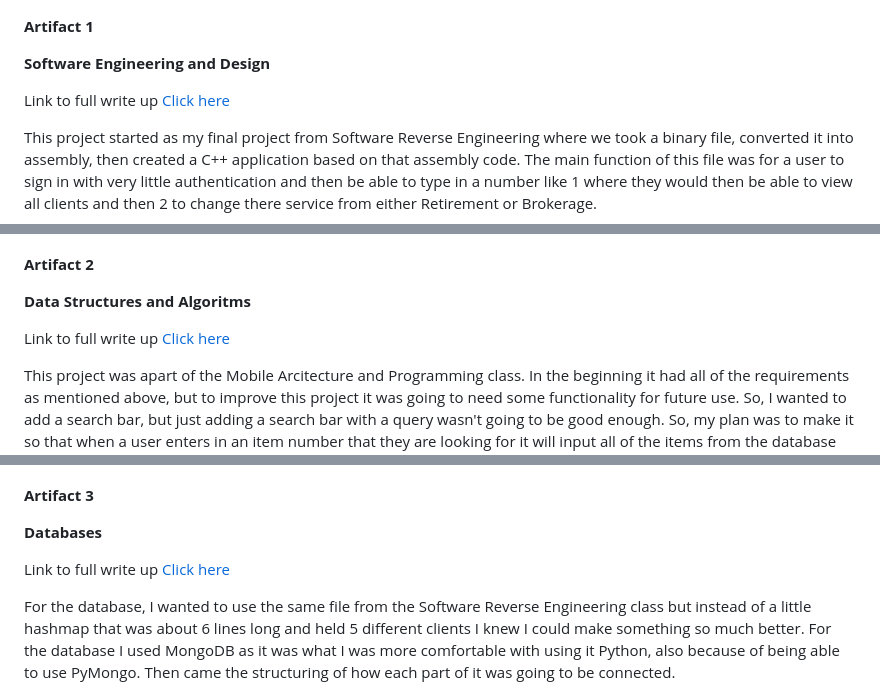
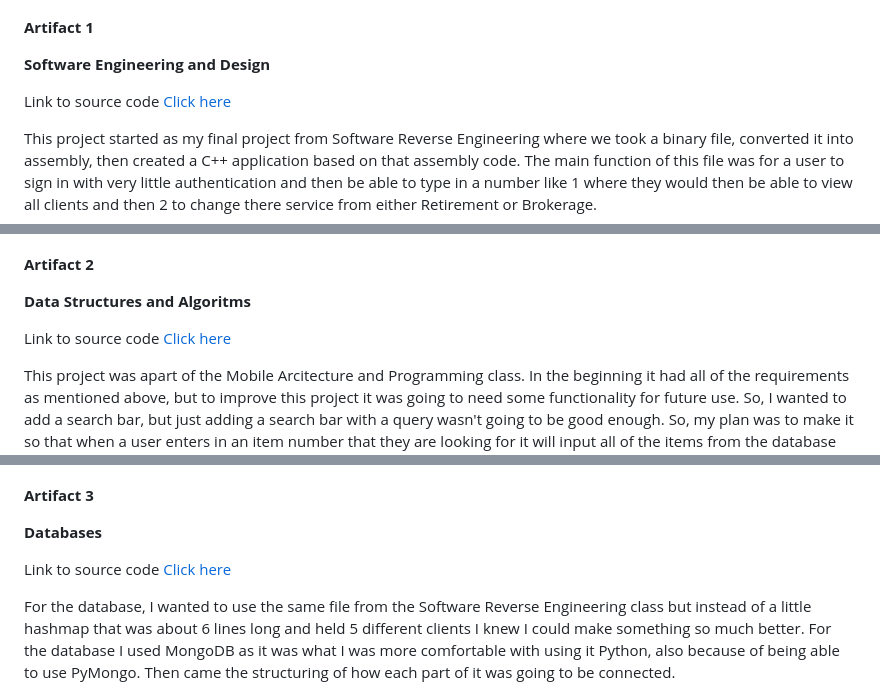
Before and after one commit to bgoucher16/SNHU-CS499, a Markdown page: README.md, 3 parts joined by grey strips. GitHub-like rendering.

```diff
--- a/README.md
+++ b/README.md
@@ -62,7 +62,7 @@ Link to full write up <a href="https://github.com/bgoucher16/SNHU-CS499/tree/mai
 
 **Software Engineering and Design**
 
-Link to full write up <a href="https://github.com/bgoucher16/SNHU-CS499/tree/main/CS%20499%20Software%20Engineering%20and%20Design"> Click here </a>
+Link to source code <a href="https://github.com/bgoucher16/SNHU-CS499/tree/main/CS%20499%20Software%20Engineering%20and%20Design"> Click here </a>
 
 This project started as my final project from Software Reverse Engineering where we took a binary file, converted it into assembly, then created a C++ application based on that assembly code. The main function of this file was for a user to sign in with very little authentication and then be able to type in a number like 1 where they would then be able to view all clients and then 2 to change there service from either Retirement or Brokerage.
 
@@ -82,7 +82,7 @@ All clients are able to be removed, added and even there service type changed be
 
 **Data Structures and Algoritms**
 
-Link to full write up <a href="https://github.com/bgoucher16/SNHU-CS499/tree/main/CS%20499%20Algorithms%20and%20Data%20Structures"> Click here </a>
+Link to source code <a href="https://github.com/bgoucher16/SNHU-CS499/tree/main/CS%20499%20Algorithms%20and%20Data%20Structures"> Click here </a>
 
 This project was apart of the Mobile Arcitecture and Programming class. In the beginning it had all of the requirements as mentioned above, but to improve this project it was going to need some functionality for future use. So, I wanted to add a search bar, but just adding a search bar with a query wasn't going to be good enough. So, my plan was to make it so that when a user enters in an item number that they are looking for it will input all of the items from the database that relate to them into a Binary Search Tree and then iterate through that tree to find the number that was previously searched for. If the number is not found then it will return False and tell the user that the number was not found, but if it is found they will be taken to a new screen that shows them all the information that could want about that specific item.
 
@@ -104,7 +104,7 @@ Then the item is searched for and it does a similar process but its a check to s
 
 **Databases**
 
-Link to full write up <a href="https://github.com/bgoucher16/SNHU-CS499/tree/main/CS%20499%20Databases"> Click here </a>
+Link to source code <a href="https://github.com/bgoucher16/SNHU-CS499/tree/main/CS%20499%20Databases"> Click here </a>
 
 For the database, I wanted to use the same file from the Software Reverse Engineering class but instead of a little hashmap that was about 6 lines long and held 5 different clients I knew I could make something so much better. For the database I used MongoDB as it was what I was more comfortable with using it Python, also because of being able to use PyMongo. Then came the structuring of how each part of it was going to be connected.
 
```
